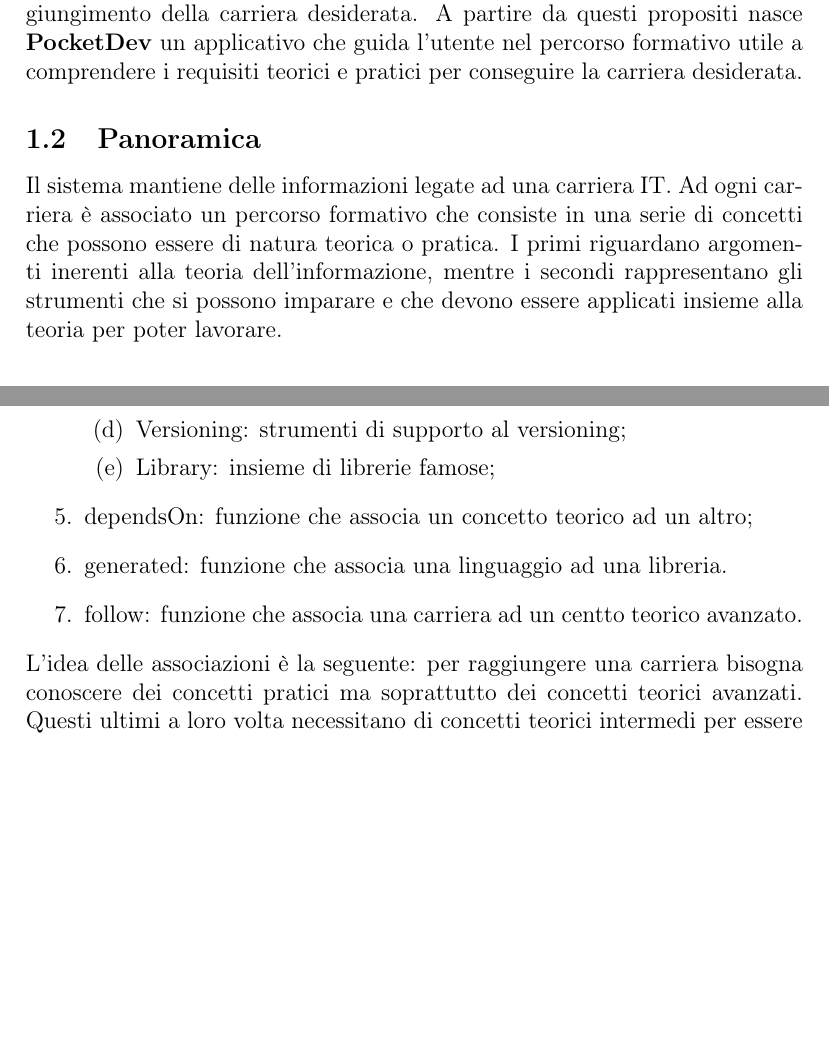
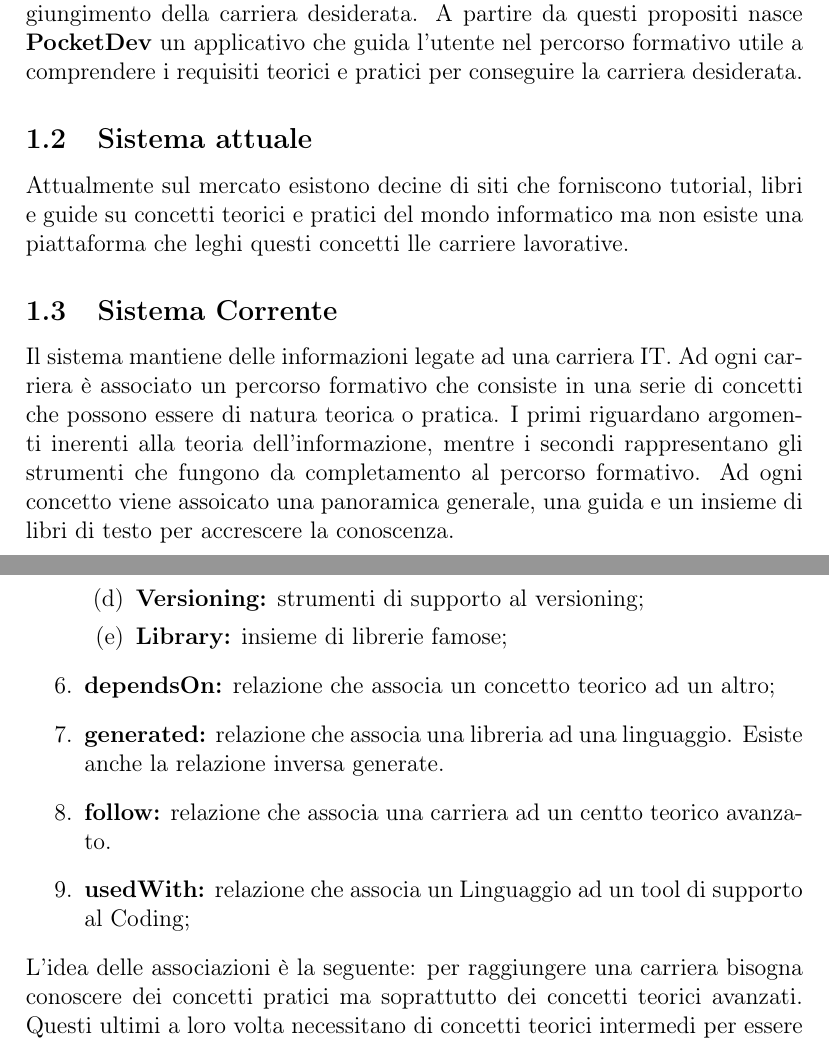
Before and after one commit to didacusAbella/PocketDev, a LaTeX paper (doc/main.tex, which reads doc/chapters/chapter_1.tex, doc/chapters/chapter_2.tex): two parts of pages 4 and 8 of 10 before the commit and two parts of pages 4 and 9 of 12 after it, joined at a grey line, cut so that both start at the same text, the shorter picture padded with empty space. Compiled offline with pdfLaTeX.

Commit message:
revision docs

```diff
--- a/doc/chapters/chapter_1.tex
+++ b/doc/chapters/chapter_1.tex
@@ -2,8 +2,10 @@
 In questa prima sezione si analizzano le motivazioni e le specifiche necessarie per la realizzazione del progetto. Verranno inoltre illustrati i requisiti e i diagrammi necessari per illustrare il comportamento del sistema.
 \subsection{Obiettivi}
 Nel ventunesimo secolo l'informatica ha compiuto passi da gigante, insinuandosi in ogni branca del sapere scientifico. Questo ha portato ad espandere il sapere conoscitivo in maniera esponenziale e ad oggi non è più possibile avere una conoscenza totalitaria del settore. Di conseguenza esistono tantissime figure specializzande nei più disparati settori ed è difficile individuare con precisione quale debba essere il percorso formativo necessario per il raggiungimento della carriera desiderata. A partire da questi propositi nasce \textbf{PocketDev} un applicativo che guida l'utente nel percorso formativo utile a comprendere i requisiti teorici e pratici per conseguire la carriera desiderata.
-\subsection{Panoramica}
-Il sistema mantiene delle informazioni legate ad una carriera IT. Ad ogni carriera è associato un percorso formativo che consiste in una serie di concetti che possono essere di natura teorica o pratica. I primi riguardano argomenti inerenti alla teoria dell'informazione, mentre i secondi rappresentano gli strumenti che si possono imparare e che devono essere applicati insieme alla teoria per poter lavorare.
+\subsection{Sistema attuale}
+Attualmente sul mercato esistono decine di siti che forniscono tutorial, libri e guide su concetti teorici e pratici del mondo informatico ma non esiste una piattaforma che leghi questi concetti lle carriere lavorative.
+\subsection{Sistema Corrente}
+Il sistema mantiene delle informazioni legate ad una carriera IT. Ad ogni carriera è associato un percorso formativo che consiste in una serie di concetti che possono essere di natura teorica o pratica. I primi riguardano argomenti inerenti alla teoria dell'informazione, mentre i secondi rappresentano gli strumenti che fungono da completamento al percorso formativo. Ad ogni concetto viene assoicato una panoramica generale, una guida e un insieme di libri di testo per accrescere la conoscenza.
 \subsection{Requisiti Funzionali}
 \begin{center}
 \begin{tabular}{|l|l|}
--- a/doc/chapters/chapter_2.tex
+++ b/doc/chapters/chapter_2.tex
@@ -18,10 +17,13 @@ Il database è di tipo semantico dove le informazioni vengono memorizzate attrav
-  \item Design: strumenti di supporto al design;
-  \item Versioning: strumenti di supporto al versioning;
-  \item Library: insieme di librerie famose;
+  \item \textbf{Language:} insieme di linguaggi di programmazione;
+  \item \textbf{Coding:} strumenti di support alla fase di coding;
+  \item \textbf{Design:} strumenti di supporto al design;
+  \item \textbf{Versioning:} strumenti di supporto al versioning;
+  \item \textbf{Library:} insieme di librerie famose;
  \end{enumerate}
- \item dependsOn: funzione che associa un concetto teorico ad un altro;
- \item generated: funzione che associa una linguaggio ad una libreria.
- \item follow: funzione che associa una carriera ad un centto teorico avanzato.
+ \item \textbf{dependsOn:} relazione che associa un concetto teorico ad un altro;
+ \item \textbf{generated:} relazione che associa una libreria ad una linguaggio. Esiste anche la relazione inversa generate.
+ \item \textbf{follow:} relazione che associa una carriera ad un centto teorico avanzato.
+ \item \textbf{usedWith:} relazione che associa un Linguaggio ad un tool di supporto al Coding;
 \end{enumerate}
 L'idea delle associazioni è la seguente: per raggiungere una carriera bisogna conoscere dei concetti pratici ma soprattutto dei concetti teorici avanzati. Questi ultimi a loro volta necessitano di concetti teorici intermedi per essere appresi e infine a loro volta di concetti di base.
 \subsection{Popolazione}
```
Also changed, not shown: doc/main.tex (+1 -1 lines), doc/images/ontology_graph.png (added), doc/chapters/chapter_1.tex (2 more changed lines), doc/chapters/chapter_2.tex (15 more changed lines), 1 other file.
